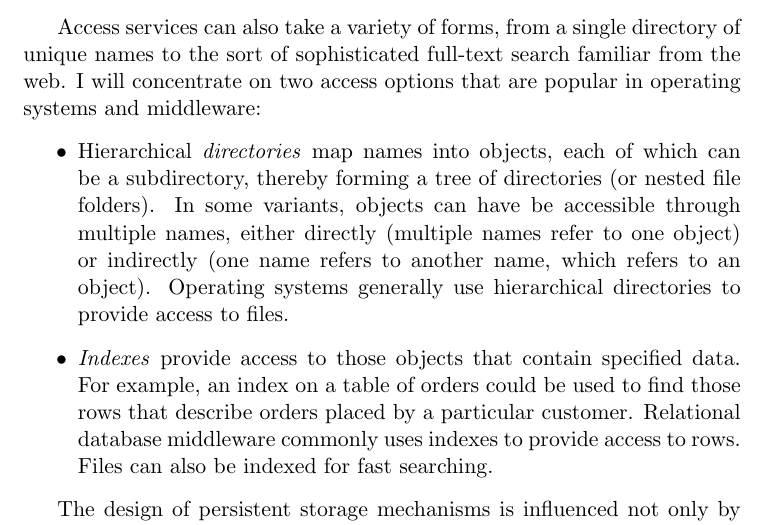
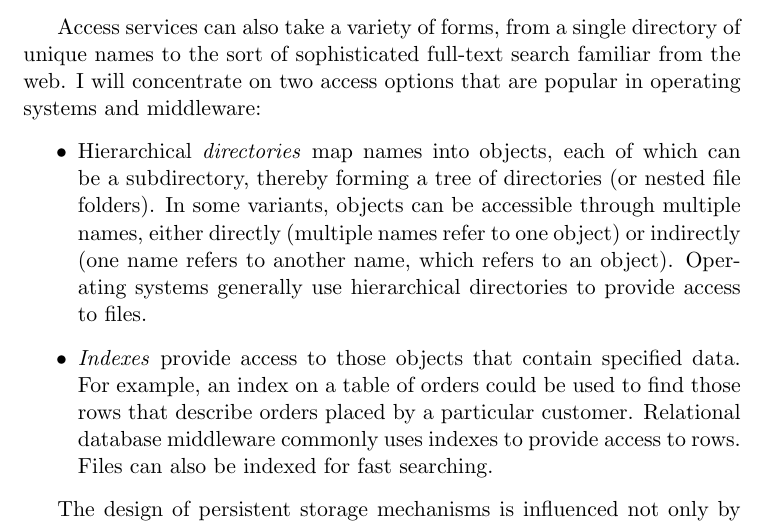
Before and after one commit to Max-Hailperin/Operating-Systems-and-Middleware--Supporting-Controlled-Interaction, a LaTeX thesis (os-book.tex, which reads persistence.tex): part of page 350 of 400, cut so that both start at the same text. Compiled offline with pdfLaTeX.

Commit message:
Fixes #12

```diff
--- a/persistence.tex
+++ b/persistence.tex
@@ -70,7 +70,7 @@ that are popular in operating systems and middleware:
 \item
 Hierarchical \vocabyies{director} map names into objects, each of
 which can be a subdirectory, thereby forming a tree of directories (or
-nested file folders). In some variants, objects can have be accessible
+nested file folders). In some variants, objects can be accessible
 through multiple names, either directly (multiple names refer to one
 object) or indirectly (one name refers to another name, which refers
 to an object).  Operating systems generally use hierarchical
```
